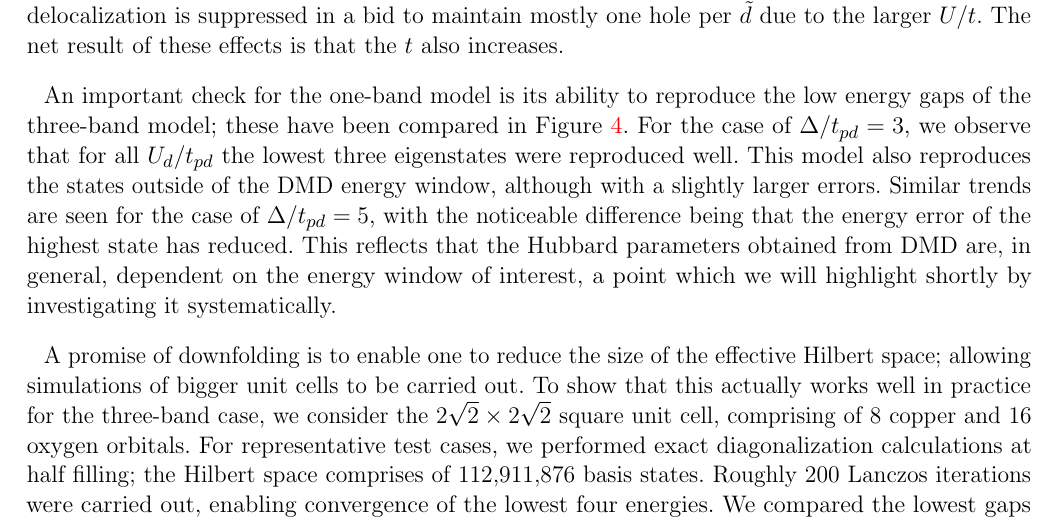
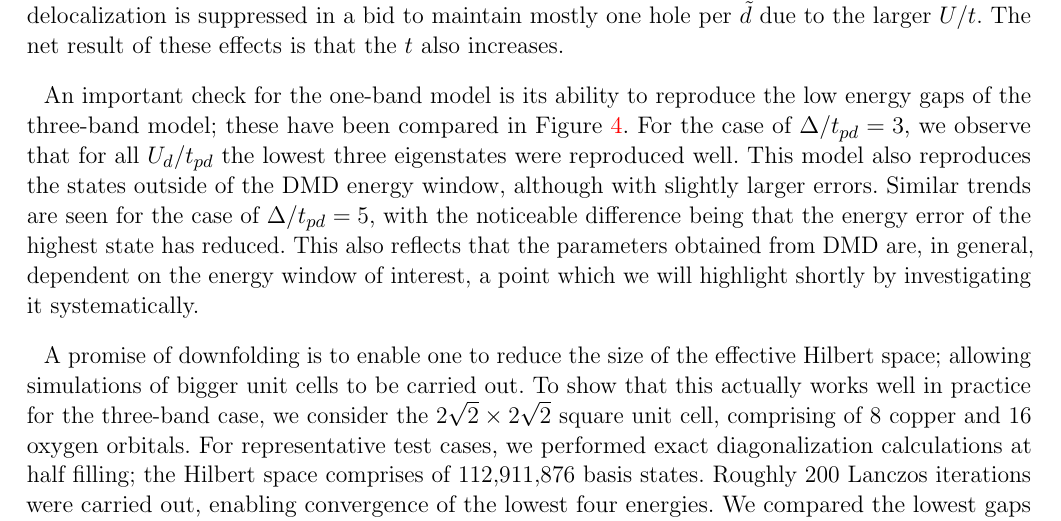
Before and after one commit to hiteshjc/Downfolding, a LaTeX document (Downfolding_review/main.tex, which reads Downfolding_review/threeband.tex): part of page 9 of 25, cut so that both start at the same text. Compiled offline with pdfLaTeX.

Commit message:
3 band edit

```diff
--- a/Downfolding_review/threeband.tex
+++ b/Downfolding_review/threeband.tex
@@ -169,10 +169,10 @@ $U/t$. The net result of these effects is that the $t$ also increases.%, albeit
 %We now perform checks on the accuracy of the downfolded model.
 An important check for the one-band model is its ability to reproduce the low energy gaps of the three-band model; these have been compared in Figure~\ref{fig:energyfit}.
 For the case of $\Delta/t_{pd}=3$, we observe that for all $U_d/t_{pd}$ the lowest three eigenstates were reproduced well.
-This model also reproduces the states outside of the DMD energy window, although with a slightly larger errors.
+This model also reproduces the states outside of the DMD energy window, although with slightly larger errors.
 Similar trends are seen for the case of $\Delta/t_{pd}=5$,
 with the noticeable difference being that the energy error of the highest state has reduced.
-This reflects that the Hubbard parameters obtained from DMD are, in general, dependent on the energy window of interest, a
+This also reflects that the parameters obtained from DMD are, in general, dependent on the energy window of interest, a
 point which we will highlight shortly by investigating it systematically.
 
 \begin{figure}
```
